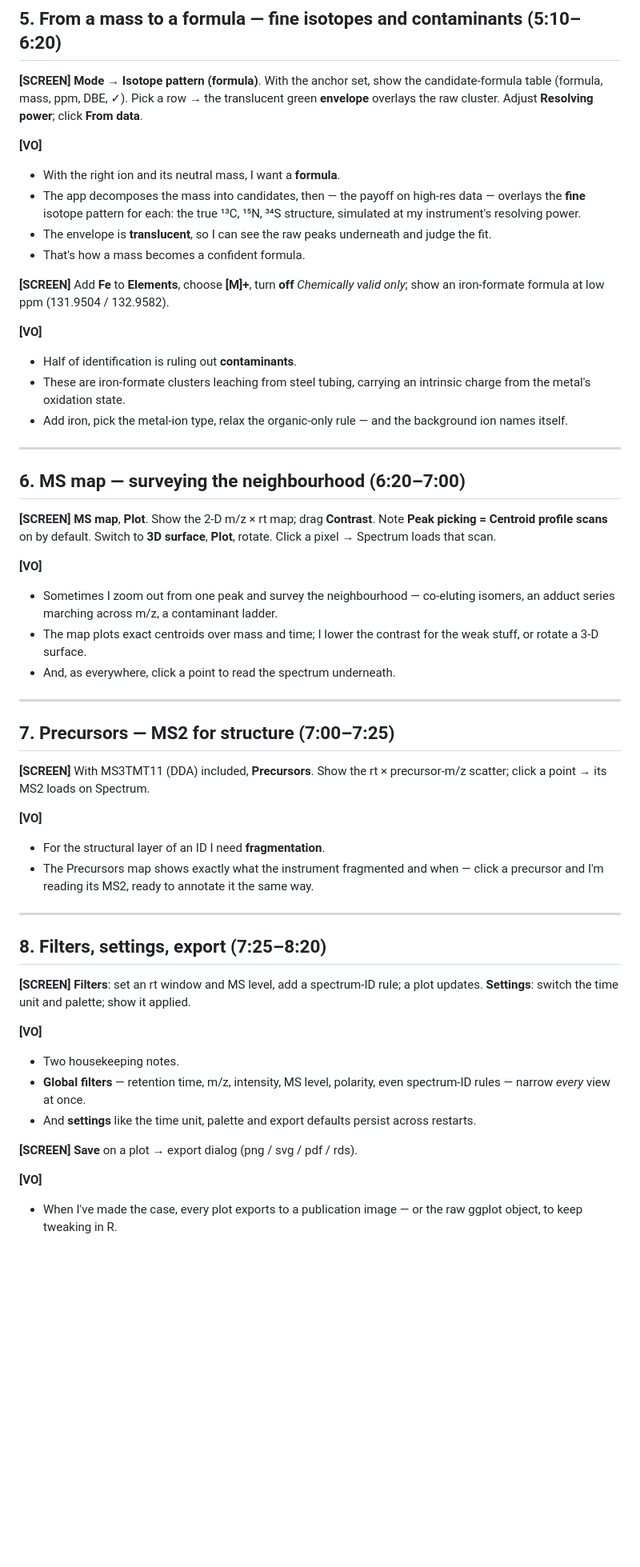
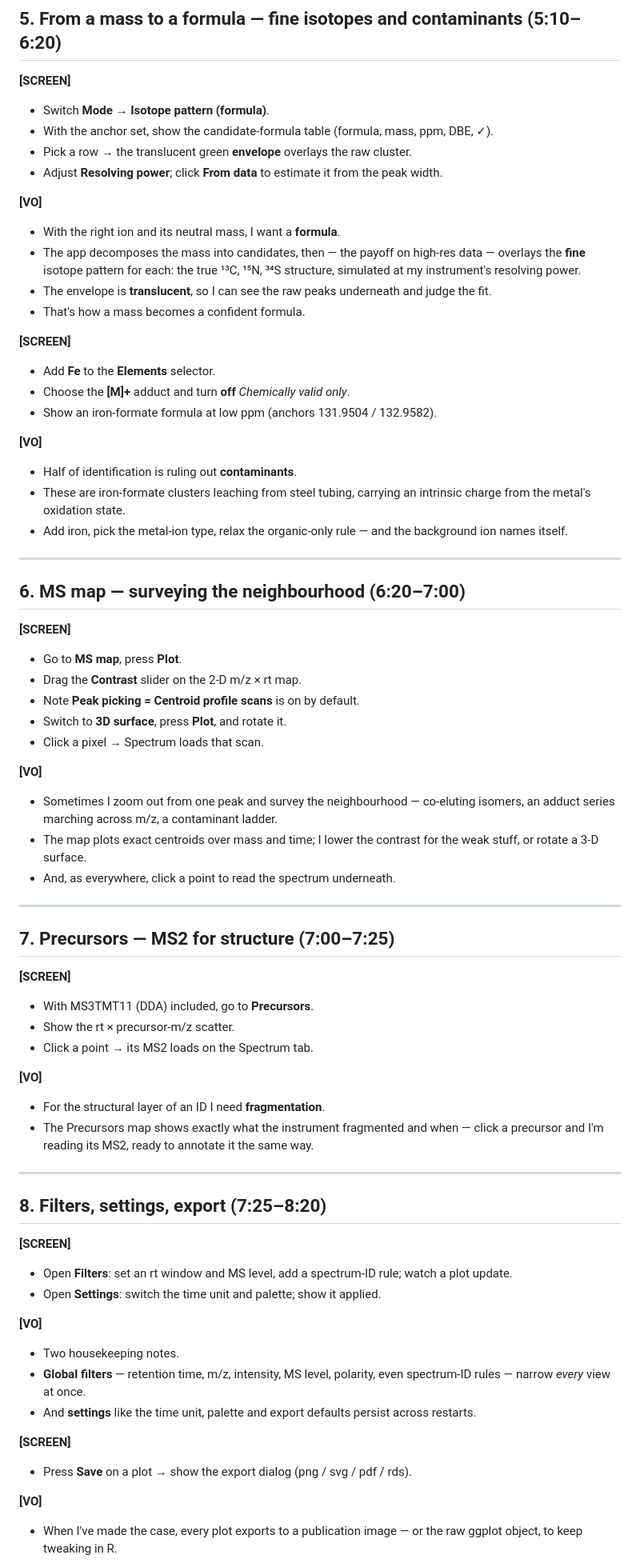
Before and after one commit to stanstrup/xcmsVisGUI, a Markdown page: VIDEO_SCRIPT.md, the part around one of its changes. Shown at 80% size. Drawn GitHub-style; blank space fills up the shorter version.

```diff
--- a/VIDEO_SCRIPT.md
+++ b/VIDEO_SCRIPT.md
@@ -157,9 +168,11 @@ ranked row. Then **Difference network** → show peak-pair Δ labels.
 
 ## 5. From a mass to a formula — fine isotopes and contaminants (5:10–6:20)
 
-**[SCREEN]** **Mode** → **Isotope pattern (formula)**. With the anchor set, show the
-candidate-formula table (formula, mass, ppm, DBE, ✓). Pick a row → the translucent green
-**envelope** overlays the raw cluster. Adjust **Resolving power**; click **From data**.
+**[SCREEN]**
+- Switch **Mode** → **Isotope pattern (formula)**.
+- With the anchor set, show the candidate-formula table (formula, mass, ppm, DBE, ✓).
+- Pick a row → the translucent green **envelope** overlays the raw cluster.
+- Adjust **Resolving power**; click **From data** to estimate it from the peak width.
 
 **[VO]**
 - With the right ion and its neutral mass, I want a **formula**.
@@ -167,8 +180,10 @@ candidate-formula table (formula, mass, ppm, DBE, ✓). Pick a row → the trans
 - The envelope is **translucent**, so I can see the raw peaks underneath and judge the fit.
 - That's how a mass becomes a confident formula.
 
-**[SCREEN]** Add **Fe** to **Elements**, choose **[M]+**, turn **off** *Chemically valid
-only*; show an iron-formate formula at low ppm (131.9504 / 132.9582).
+**[SCREEN]**
+- Add **Fe** to the **Elements** selector.
+- Choose the **[M]+** adduct and turn **off** *Chemically valid only*.
+- Show an iron-formate formula at low ppm (anchors 131.9504 / 132.9582).
 
 **[VO]**
 - Half of identification is ruling out **contaminants**.
@@ -179,9 +194,12 @@ only*; show an iron-formate formula at low ppm (131.9504 / 132.9582).
 
 ## 6. MS map — surveying the neighbourhood (6:20–7:00)
 
-**[SCREEN]** **MS map**, **Plot**. Show the 2-D m/z × rt map; drag **Contrast**. Note
-**Peak picking = Centroid profile scans** on by default. Switch to **3D surface**,
-**Plot**, rotate. Click a pixel → Spectrum loads that scan.
+**[SCREEN]**
+- Go to **MS map**, press **Plot**.
+- Drag the **Contrast** slider on the 2-D m/z × rt map.
+- Note **Peak picking = Centroid profile scans** is on by default.
+- Switch to **3D surface**, press **Plot**, and rotate it.
+- Click a pixel → Spectrum loads that scan.
 
 **[VO]**
 - Sometimes I zoom out from one peak and survey the neighbourhood — co-eluting isomers, an adduct series marching across m/z, a contaminant ladder.
@@ -192,8 +210,10 @@ only*; show an iron-formate formula at low ppm (131.9504 / 132.9582).
 
 ## 7. Precursors — MS2 for structure (7:00–7:25)
 
-**[SCREEN]** With MS3TMT11 (DDA) included, **Precursors**. Show the rt × precursor-m/z
-scatter; click a point → its MS2 loads on Spectrum.
+**[SCREEN]**
+- With MS3TMT11 (DDA) included, go to **Precursors**.
+- Show the rt × precursor-m/z scatter.
+- Click a point → its MS2 loads on the Spectrum tab.
 
 **[VO]**
 - For the structural layer of an ID I need **fragmentation**.
@@ -203,15 +223,17 @@ scatter; click a point → its MS2 loads on Spectrum.
 
 ## 8. Filters, settings, export (7:25–8:20)
 
-**[SCREEN]** **Filters**: set an rt window and MS level, add a spectrum-ID rule; a plot
-updates. **Settings**: switch the time unit and palette; show it applied.
+**[SCREEN]**
+- Open **Filters**: set an rt window and MS level, add a spectrum-ID rule; watch a plot update.
+- Open **Settings**: switch the time unit and palette; show it applied.
 
 **[VO]**
 - Two housekeeping notes.
 - **Global filters** — retention time, m/z, intensity, MS level, polarity, even spectrum-ID rules — narrow *every* view at once.
 - And **settings** like the time unit, palette and export defaults persist across restarts.
 
-**[SCREEN]** **Save** on a plot → export dialog (png / svg / pdf / rds).
+**[SCREEN]**
+- Press **Save** on a plot → show the export dialog (png / svg / pdf / rds).
 
 **[VO]**
 - When I've made the case, every plot exports to a publication image — or the raw ggplot object, to keep tweaking in R.
```
Also changed, not shown: other parts of VIDEO_SCRIPT.md (+45 -33 lines).
